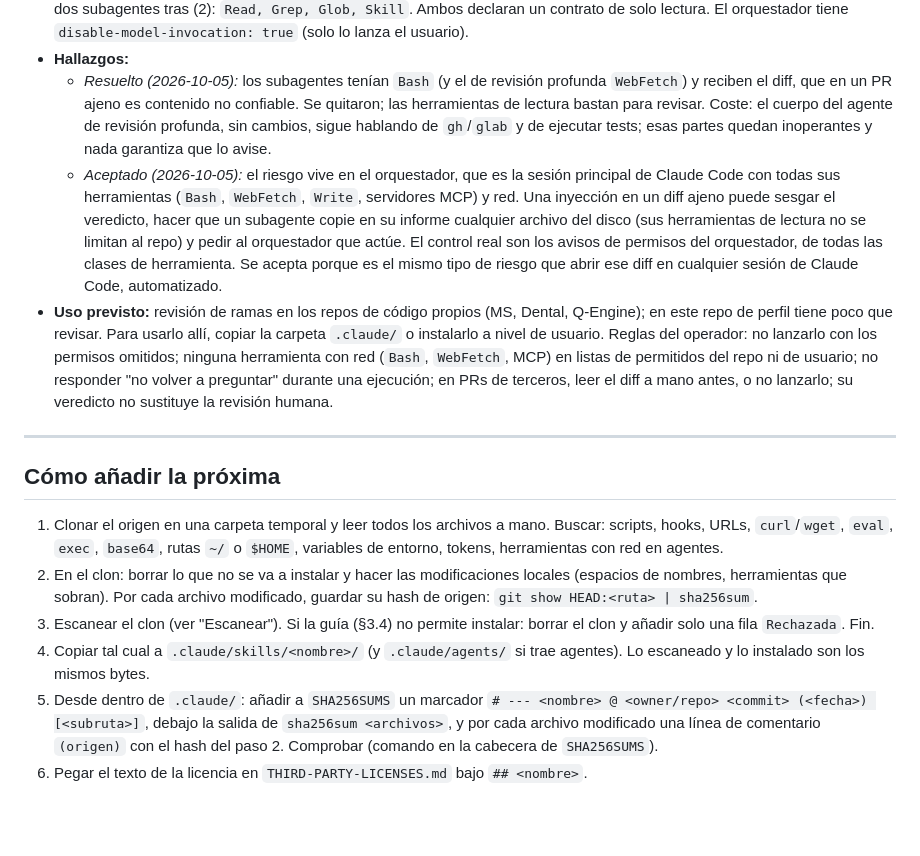
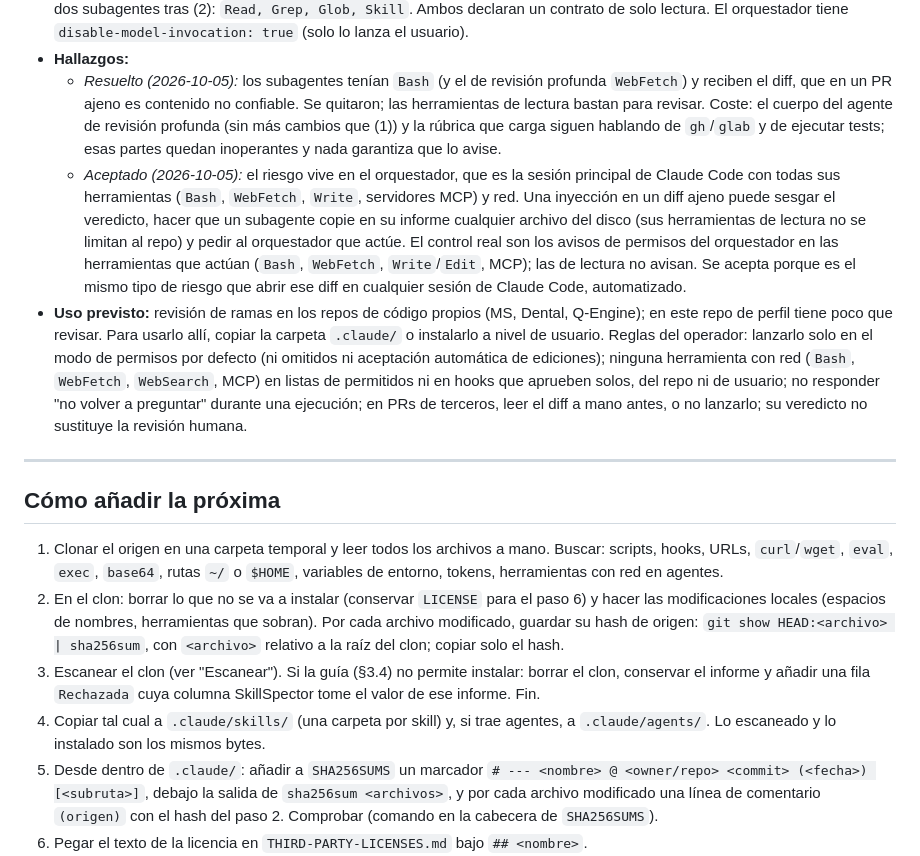
Before and after one commit to Robelt1971/Robelt1971, a Markdown page: docs/DERR-Seguridad-Skills-Aprobadas.md, the part around the change. GitHub-like rendering; blank space fills up the shorter version.

Commit message:
Final wording pass on the skills registry after the seventh Thermos run (#14)
- Control statement: the permission prompts gate the acting tool classes
  (Bash, WebFetch, Write/Edit, MCP); reading tools never prompt. Operator
  rules: default permission mode only (neither bypass nor accept-edits),
  no network tool in allowlists or auto-approving hooks, WebSearch named.
- Resolved finding: the rubric the deep-review agent loads also mentions
  gh/glab; "sin cambios" qualified by edit (1).
- Procedure: <archivo> (relative to the clone root, hash only) replaces
  the overloaded <ruta> in step 2; keep LICENSE when pruning; a Rechazada
  row keeps its report and takes its SkillSpector value from it; step 4
  says one folder per skill instead of a single <nombre> folder.


Claude-Session: https://claude.ai/code/session_01Eq6XP3NDehDf9cEBKXrEuz

Co-authored-by: Claude <noreply@anthropic.com>

```diff
--- a/docs/DERR-Seguridad-Skills-Aprobadas.md
+++ b/docs/DERR-Seguridad-Skills-Aprobadas.md
@@ -68,26 +68,28 @@ le pasa (texto, diff, archivos) entra en el contexto del modelo.
   - *Resuelto (2026-10-05):* los subagentes tenían `Bash` (y el de revisión
     profunda `WebFetch`) y reciben el diff, que en un PR ajeno es contenido no
     confiable. Se quitaron; las herramientas de lectura bastan para revisar.
-    Coste: el cuerpo del agente de revisión profunda, sin cambios, sigue
-    hablando de `gh`/`glab` y de ejecutar tests; esas partes quedan inoperantes
-    y nada garantiza que lo avise.
+    Coste: el cuerpo del agente de revisión profunda (sin más cambios que (1))
+    y la rúbrica que carga siguen hablando de `gh`/`glab` y de ejecutar tests;
+    esas partes quedan inoperantes y nada garantiza que lo avise.
   - *Aceptado (2026-10-05):* el riesgo vive en el orquestador, que es la sesión
     principal de Claude Code con todas sus herramientas (`Bash`, `WebFetch`,
     `Write`, servidores MCP) y red. Una inyección en un diff ajeno puede sesgar
     el veredicto, hacer que un subagente copie en su informe cualquier archivo
     del disco (sus herramientas de lectura no se limitan al repo) y pedir al
     orquestador que actúe. El control real son los avisos de permisos del
-    orquestador, de todas las clases de herramienta. Se acepta porque es el
+    orquestador en las herramientas que actúan (`Bash`, `WebFetch`,
+    `Write`/`Edit`, MCP); las de lectura no avisan. Se acepta porque es el
     mismo tipo de riesgo que abrir ese diff en cualquier sesión de Claude Code,
     automatizado.
 - **Uso previsto:** revisión de ramas en los repos de código propios (MS, Dental,
   Q-Engine); en este repo de perfil tiene poco que revisar. Para usarlo allí,
   copiar la carpeta `.claude/` o instalarlo a nivel de usuario. Reglas del
-  operador: no lanzarlo con los permisos omitidos; ninguna herramienta con red
-  (`Bash`, `WebFetch`, MCP) en listas de permitidos del repo ni de usuario; no
-  responder "no volver a preguntar" durante una ejecución; en PRs de terceros,
-  leer el diff a mano antes, o no lanzarlo; su veredicto no sustituye la
-  revisión humana.
+  operador: lanzarlo solo en el modo de permisos por defecto (ni omitidos ni
+  aceptación automática de ediciones); ninguna herramienta con red (`Bash`,
+  `WebFetch`, `WebSearch`, MCP) en listas de permitidos ni en hooks que
+  aprueben solos, del repo ni de usuario; no responder "no volver a preguntar"
+  durante una ejecución; en PRs de terceros, leer el diff a mano antes, o no
+  lanzarlo; su veredicto no sustituye la revisión humana.
 
 ---
 
@@ -97,13 +99,17 @@ le pasa (texto, diff, archivos) entra en el contexto del modelo.
    Buscar: scripts, hooks, URLs, `curl`/`wget`, `eval`, `exec`, `base64`, rutas
    `~/` o `$HOME`, variables de entorno, tokens, herramientas con red en
    agentes.
-2. En el clon: borrar lo que no se va a instalar y hacer las modificaciones
-   locales (espacios de nombres, herramientas que sobran). Por cada archivo
-   modificado, guardar su hash de origen: `git show HEAD:<ruta> | sha256sum`.
+2. En el clon: borrar lo que no se va a instalar (conservar `LICENSE` para el
+   paso 6) y hacer las modificaciones locales (espacios de nombres,
+   herramientas que sobran). Por cada archivo modificado, guardar su hash de
+   origen: `git show HEAD:<archivo> | sha256sum`, con `<archivo>` relativo a la
+   raíz del clon; copiar solo el hash.
 3. Escanear el clon (ver "Escanear"). Si la guía (§3.4) no permite instalar:
-   borrar el clon y añadir solo una fila `Rechazada`. Fin.
-4. Copiar tal cual a `.claude/skills/<nombre>/` (y `.claude/agents/` si trae
-   agentes). Lo escaneado y lo instalado son los mismos bytes.
+   borrar el clon, conservar el informe y añadir una fila `Rechazada` cuya
+   columna SkillSpector tome el valor de ese informe. Fin.
+4. Copiar tal cual a `.claude/skills/` (una carpeta por skill) y, si trae
+   agentes, a `.claude/agents/`. Lo escaneado y lo instalado son los mismos
+   bytes.
 5. Desde dentro de `.claude/`: añadir a `SHA256SUMS` un marcador
    `# --- <nombre> @ <owner/repo> <commit> (<fecha>) [<subruta>]`, debajo la
    salida de `sha256sum <archivos>`, y por cada archivo modificado una línea de
```
